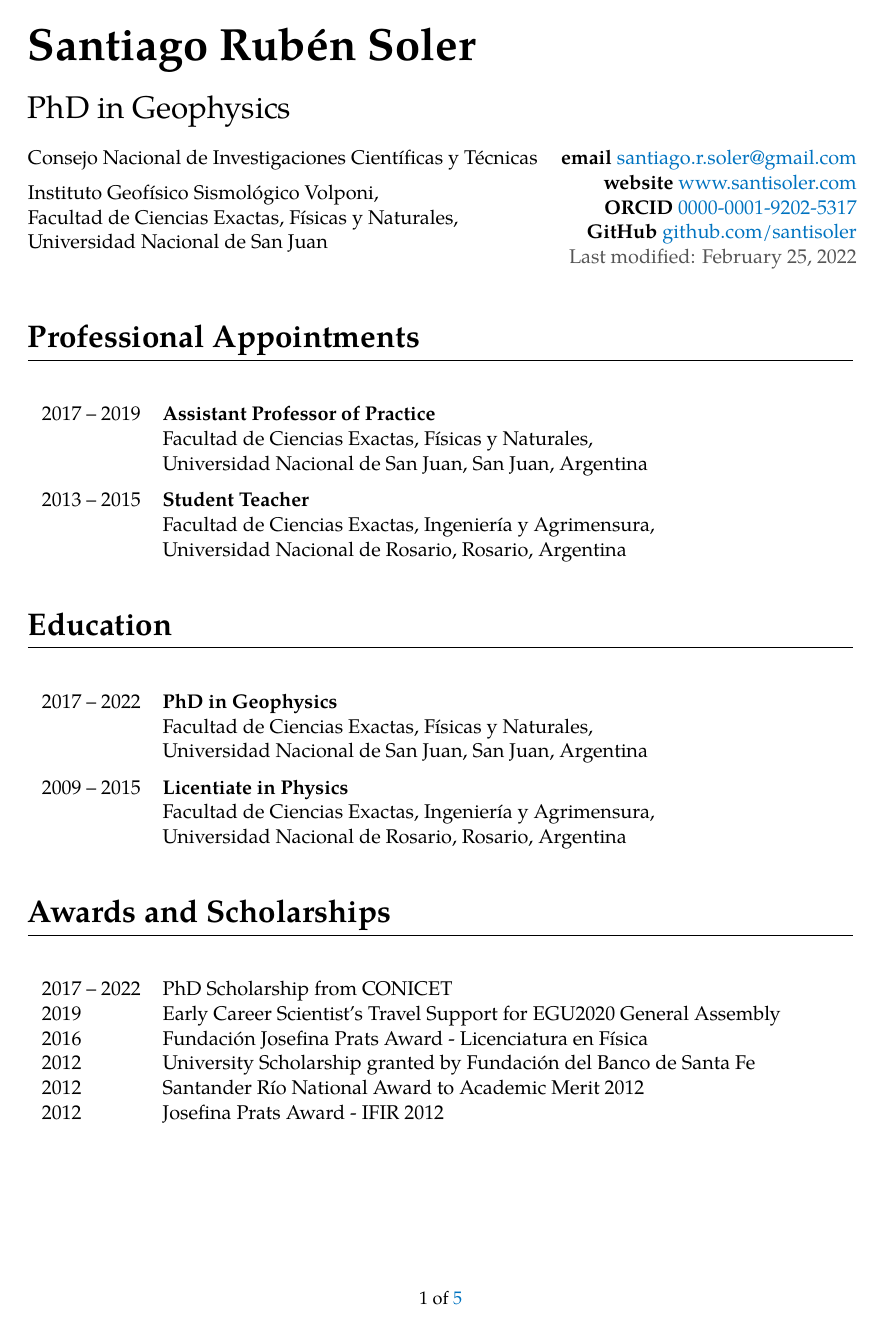
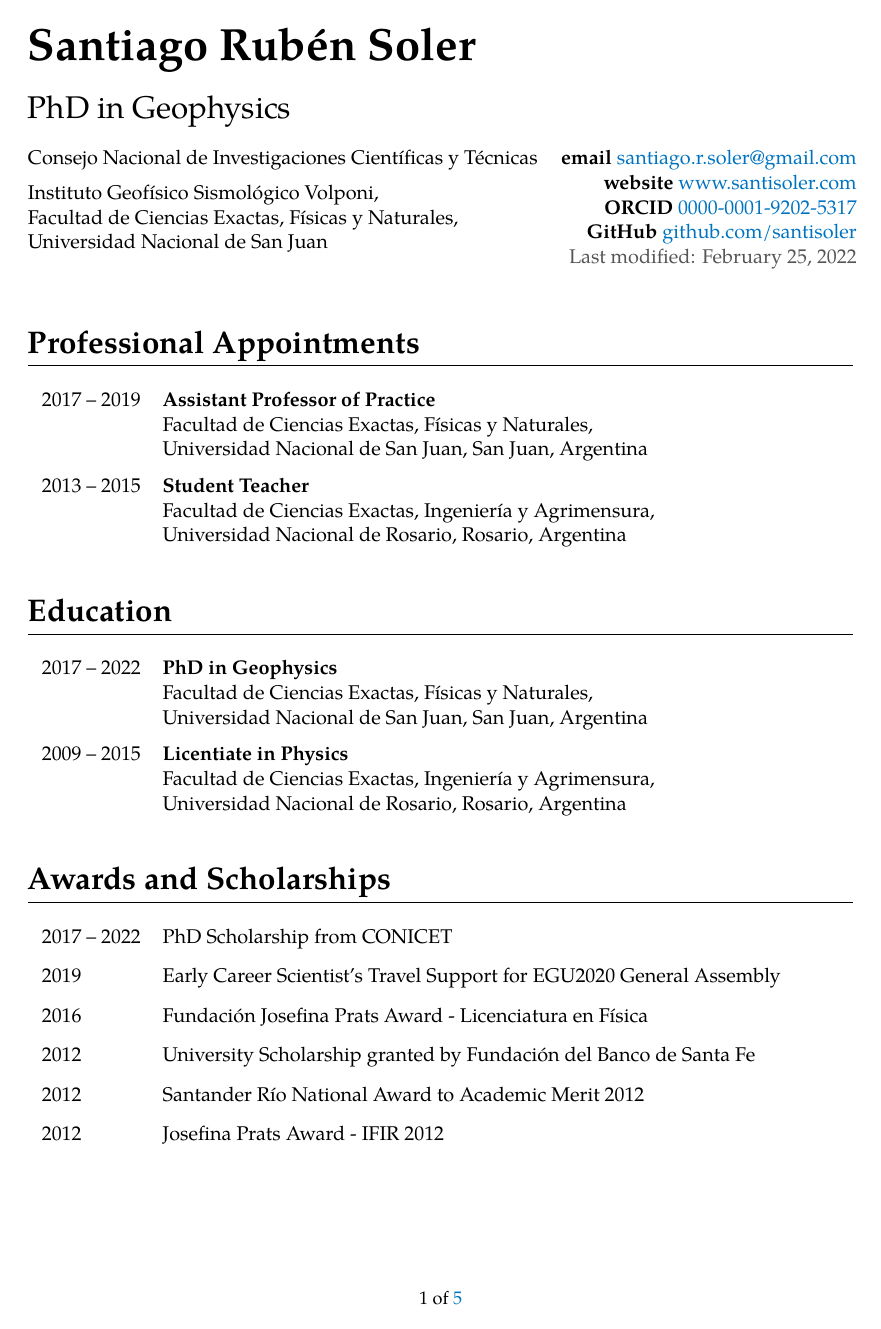
Before and after one commit to santisoler/cv, a LaTeX CV (cv.tex): page 1 of 5. Compiled offline with XeLaTeX.

Commit message:
Improve format of section and subsection titles

```diff
--- a/cv.tex
+++ b/cv.tex
@@ -14,13 +14,23 @@
 \usepackage[none]{hyphenat}
 
 % Configure paragraph spacings
-\usepackage{setspace} % change line spacing
 \setlength{\parindent}{0cm} % Remove indentations
 
 % Configure the font style for sections
-\usepackage{sectsty}
-\sectionfont{\bfseries\LARGE\selectfont\sectionrule{0cm}{0cm}{-0.4em}{0.1mm}}
-\subsectionfont{\mdseries\large\selectfont\uppercase}
+\usepackage{titlesec}
+\titleformat{\section}
+    [hang]
+    {\normalfont\LARGE\bfseries}
+    {}
+    {0pt}
+    {}
+    [\titlerule]
+\titleformat{\subsection}
+    [hang]
+    {\large\MakeUppercase}
+    {}
+    {0pt}
+    {}
 
 % Disable number of sections. Use this instead of "section*" so that the
 % sections still appear as PDF bookmarks. Otherwise, would have to add the
@@ -121,24 +131,26 @@
 }
 
 % Entries
+\newcommand{\entriespad}{0.75em}
 \NewEnviron{cventries}{
+    \vspace{-1em}
     \begin{tabularx}{\textwidth}{p{0.12\textwidth} p{0.82\textwidth}}
     \BODY
     \end{tabularx}
 }
-\newcommand{\singleline}[2]{{#1} & {#2} \\}
+\newcommand{\singleline}[2]{{#1} & {#2} \vspace{\entriespad} \\}
 \newcommand{\multiline}[3]{{#1} & {\textbf{#2} \newline {#3}} \vspace{0.6em} \\}
 \newcommand{\paper}[5]{%
     {#1}
     &
     {\textbf{#2}, \emph{#3} \newline {#4} \newline doi:~\DOI{#5}}
-    \vspace{0.75em} \\
+    \vspace{\entriespad} \\
 }
 \newcommand{\talk}[5]{%
     {#1}
     &
     {\textbf{#2}, \emph{#3} \newline {#4} \ifthenelse{\equal{#5}{}}{}{\newline doi:~\DOI{#5}}}
-    \vspace{0.75em} \\
+    \vspace{\entriespad} \\
 }
 
 % Macros
```
Also changed, not shown: cv.tex (1 more changed lines).
